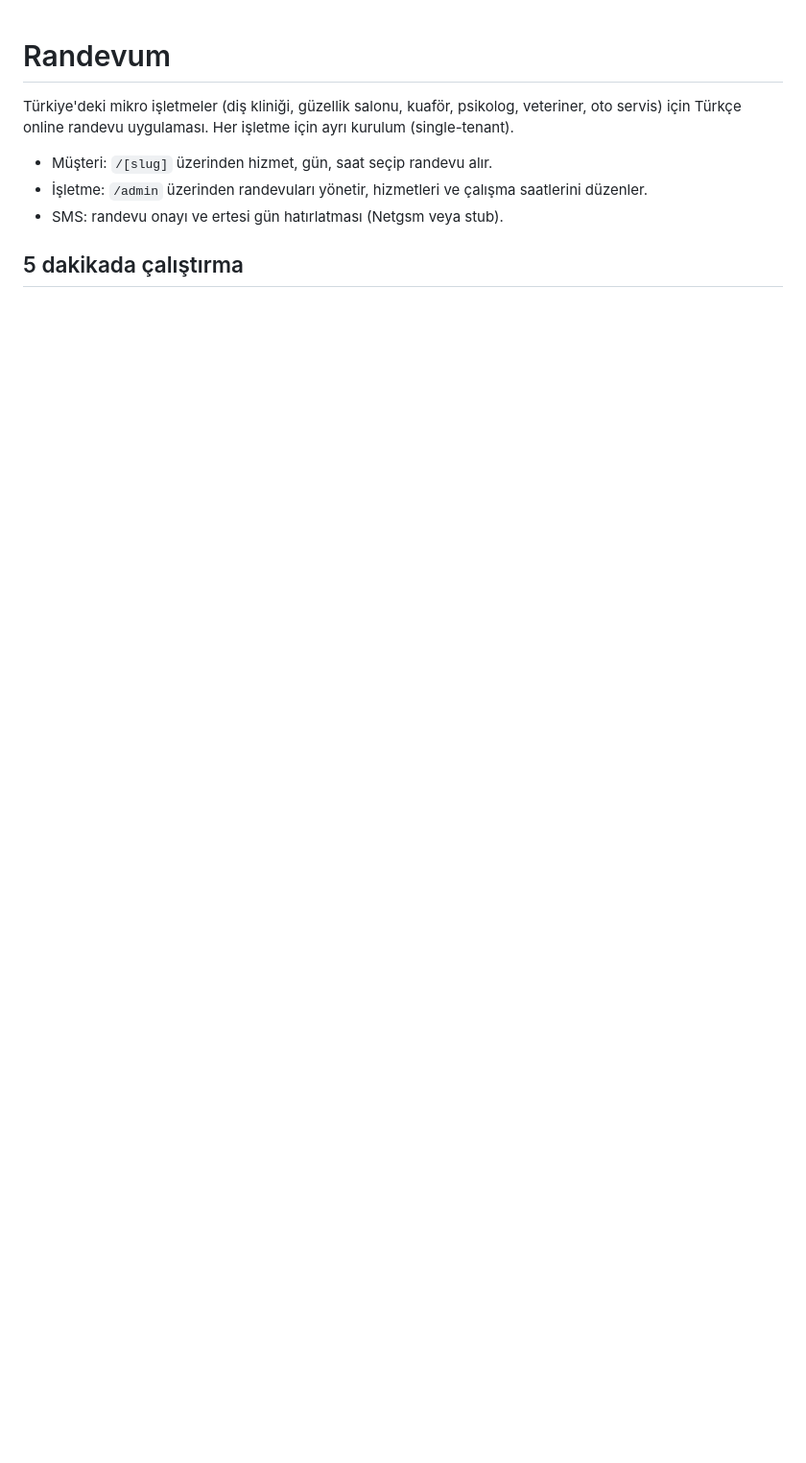
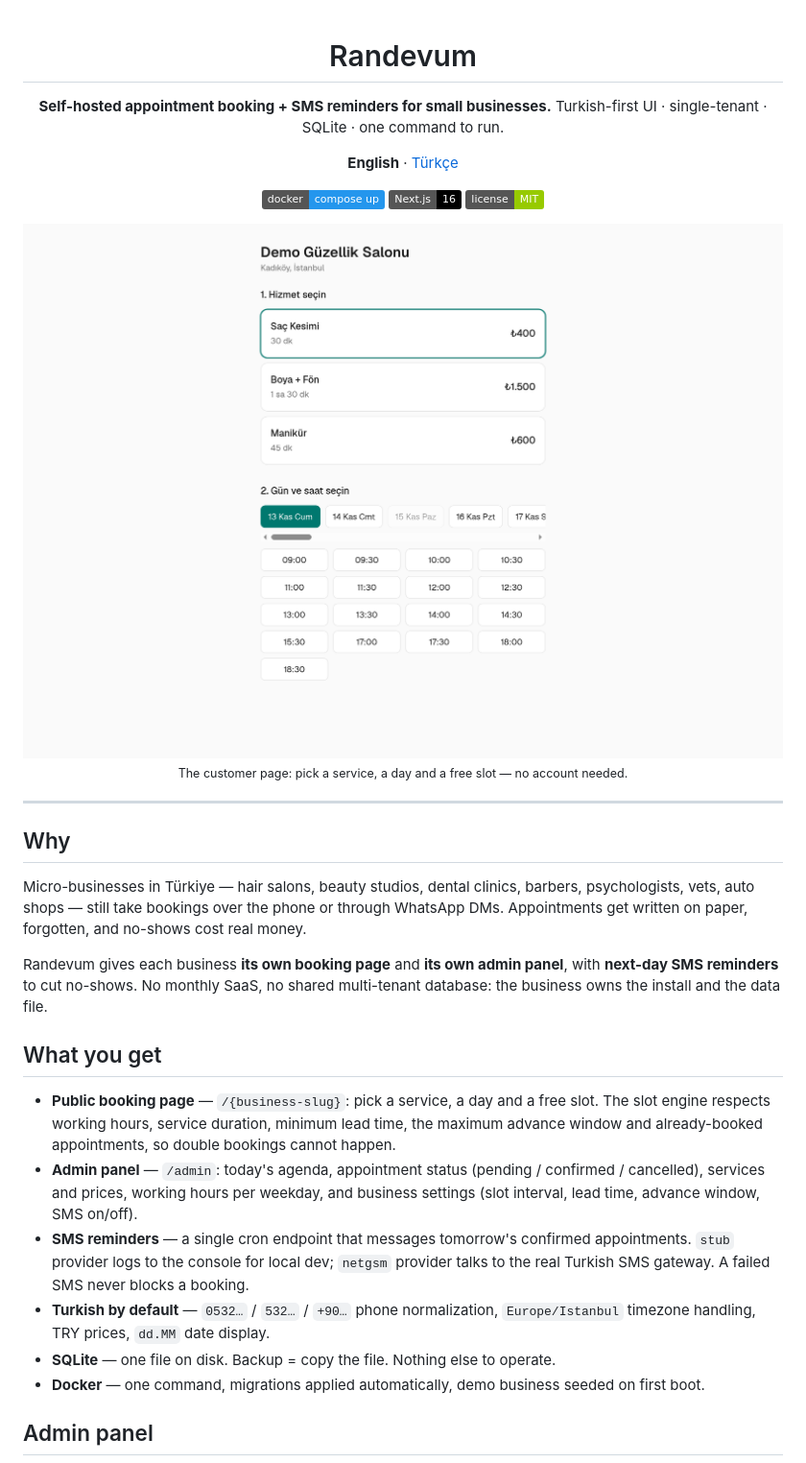
Before and after one commit to Emreceyhnn/randevum, a Markdown page: README.md, the part around one of its changes. Shown at 96% size. Drawn GitHub-style; pictures changed too: docs/screenshot-booking.png (added); badges without logos; blank space fills up the shorter version.

```diff
--- a/README.md
+++ b/README.md
@@ -1,9 +3,36 @@
 # Randevum
 
-Türkiye'deki mikro işletmeler (diş kliniği, güzellik salonu, kuaför, psikolog, veteriner, oto servis) için Türkçe online randevu uygulaması. Her işletme için ayrı kurulum (single-tenant).
+**Self-hosted appointment booking + SMS reminders for small businesses.**
+Turkish-first UI · single-tenant · SQLite · one command to run.
 
-- Müşteri: `/[slug]` üzerinden hizmet, gün, saat seçip randevu alır.
-- İşletme: `/admin` üzerinden randevuları yönetir, hizmetleri ve çalışma saatlerini düzenler.
-- SMS: randevu onayı ve ertesi gün hatırlatması (Netgsm veya stub).
+**English** · [Türkçe](README.tr.md)
 
-## 5 dakikada çalıştırma
+[![Docker](https://img.shields.io/badge/docker-compose_up-2496ED?logo=docker&logoColor=white)](docker-compose.yml)
+[![Next.js](https://img.shields.io/badge/Next.js-16-000000?logo=next.js&logoColor=white)](https://nextjs.org)
+[![License: MIT](https://img.shields.io/badge/license-MIT-green)](LICENSE)
+
+<img src="docs/screenshot-booking.png" alt="Randevum booking page" width="820">
+
+<sub>The customer page: pick a service, a day and a free slot — no account needed.</sub>
+
+</div>
+
+---
+
+## Why
+
+Micro-businesses in Türkiye — hair salons, beauty studios, dental clinics, barbers, psychologists, vets, auto shops — still take bookings over the phone or through WhatsApp DMs. Appointments get written on paper, forgotten, and no-shows cost real money.
+
+Randevum gives each business **its own booking page** and **its own admin panel**, with **next-day SMS reminders** to cut no-shows. No monthly SaaS, no shared multi-tenant database: the business owns the install and the data file.
+
+## What you get
+
+- **Public booking page** — `/{business-slug}`: pick a service, a day and a free slot. The slot engine respects working hours, service duration, minimum lead time, the maximum advance window and already-booked appointments, so double bookings cannot happen.
+- **Admin panel** — `/admin`: today's agenda, appointment status (pending / confirmed / cancelled), services and prices, working hours per weekday, and business settings (slot interval, lead time, advance window, SMS on/off).
+- **SMS reminders** — a single cron endpoint that messages tomorrow's confirmed appointments. `stub` provider logs to the console for local dev; `netgsm` provider talks to the real Turkish SMS gateway. A failed SMS never blocks a booking.
+- **Turkish by default** — `0532…` / `532…` / `+90…` phone normalization, `Europe/Istanbul` timezone handling, TRY prices, `dd.MM` date display.
+- **SQLite** — one file on disk. Backup = copy the file. Nothing else to operate.
+- **Docker** — one command, migrations applied automatically, demo business seeded on first boot.
+
+## Admin panel
+
```
Also changed, not shown: other parts of README.md (+70 -28 lines), README.tr.md (added, +56 -0 lines), docs/screenshot-admin.png (added), 7 other files.
